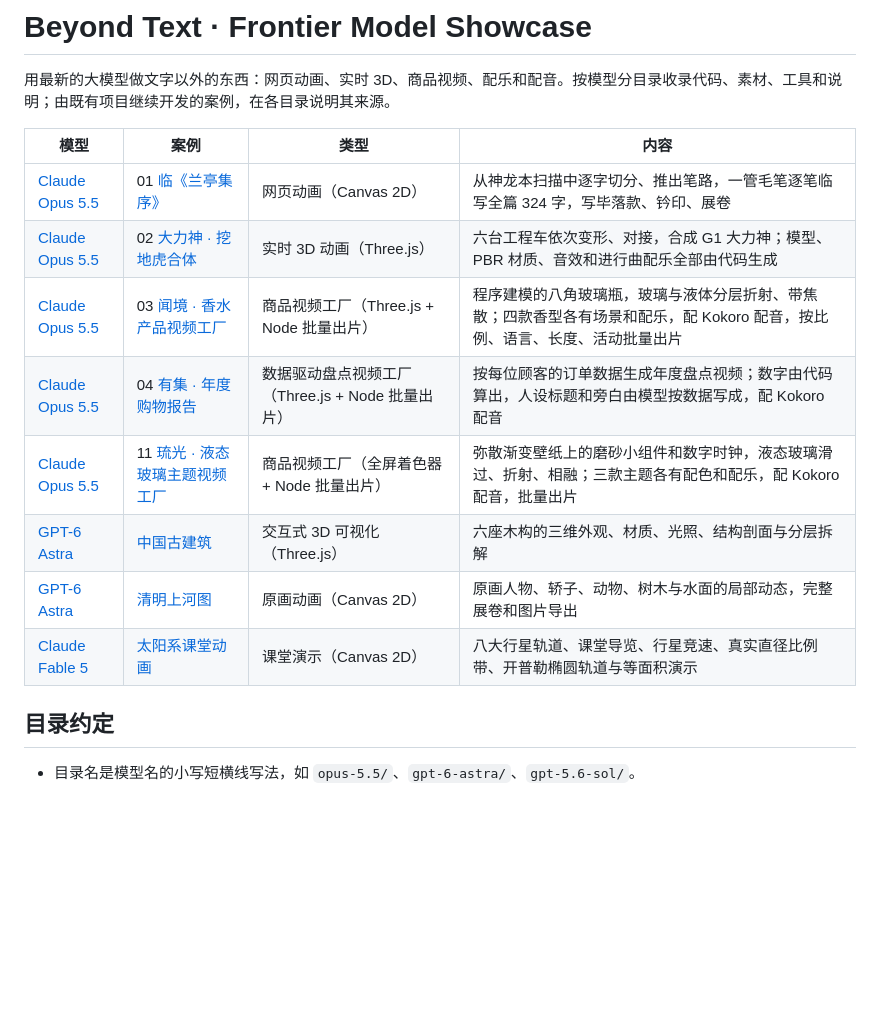
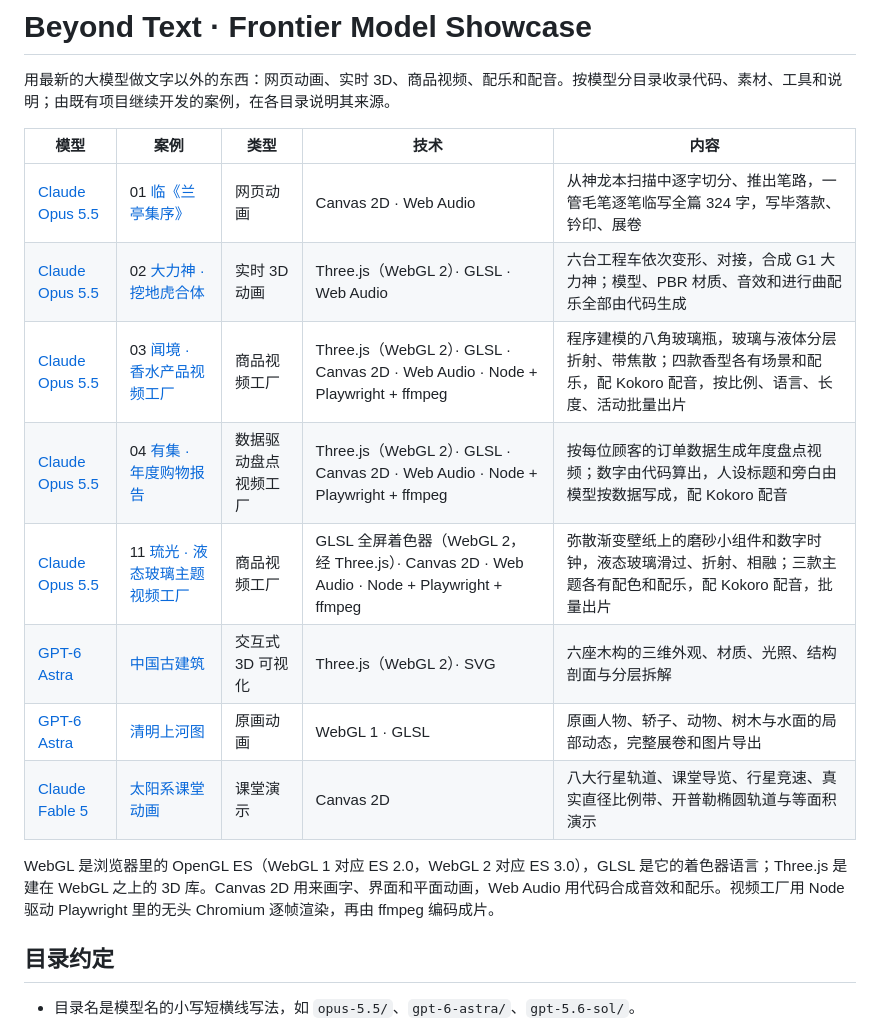
Before and after one commit to liangruibupt/beyond-text-frontier-model-showcase, a Markdown page: README.md, the part around the change. GitHub-like rendering; blank space fills up the shorter version.

Commit message:
README: add a tech column to the case table
Name the graphics and audio stack each case actually uses (checked in
the source): Canvas 2D, Three.js on WebGL 2, GLSL, Web Audio, and
Node + Playwright + ffmpeg for the video factories. The Qingming scroll
is raw WebGL 1 with GLSL, not Canvas 2D. A note under the table explains
how WebGL, OpenGL ES, GLSL and Three.js relate.

Co-Authored-By: Claude Opus 5.5 <noreply@anthropic.com>

```diff
--- a/README.md
+++ b/README.md
@@ -2,16 +2,18 @@
 
 用最新的大模型做文字以外的东西：网页动画、实时 3D、商品视频、配乐和配音。按模型分目录收录代码、素材、工具和说明；由既有项目继续开发的案例，在各目录说明其来源。
 
-| 模型 | 案例 | 类型 | 内容 |
-|---|---|---|---|
-| [Claude Opus 5.5](opus-5.5/README.md) | 01 [临《兰亭集序》](opus-5.5/01-lantingxu/) | 网页动画（Canvas 2D） | 从神龙本扫描中逐字切分、推出笔路，一管毛笔逐笔临写全篇 324 字，写毕落款、钤印、展卷 |
-| [Claude Opus 5.5](opus-5.5/README.md) | 02 [大力神 · 挖地虎合体](opus-5.5/02-devastator/) | 实时 3D 动画（Three.js） | 六台工程车依次变形、对接，合成 G1 大力神；模型、PBR 材质、音效和进行曲配乐全部由代码生成 |
-| [Claude Opus 5.5](opus-5.5/README.md) | 03 [闻境 · 香水产品视频工厂](opus-5.5/03-perfume/) | 商品视频工厂（Three.js + Node 批量出片） | 程序建模的八角玻璃瓶，玻璃与液体分层折射、带焦散；四款香型各有场景和配乐，配 Kokoro 配音，按比例、语言、长度、活动批量出片 |
-| [Claude Opus 5.5](opus-5.5/README.md) | 04 [有集 · 年度购物报告](opus-5.5/04-year-review/) | 数据驱动盘点视频工厂（Three.js + Node 批量出片） | 按每位顾客的订单数据生成年度盘点视频；数字由代码算出，人设标题和旁白由模型按数据写成，配 Kokoro 配音 |
-| [Claude Opus 5.5](opus-5.5/README.md) | 11 [琉光 · 液态玻璃主题视频工厂](opus-5.5/11-liquid-glass/) | 商品视频工厂（全屏着色器 + Node 批量出片） | 弥散渐变壁纸上的磨砂小组件和数字时钟，液态玻璃滑过、折射、相融；三款主题各有配色和配乐，配 Kokoro 配音，批量出片 |
-| [GPT-6 Astra](gpt-6-astra/README.md) | [中国古建筑](gpt-6-astra/chinese-architecture/index.html) | 交互式 3D 可视化（Three.js） | 六座木构的三维外观、材质、光照、结构剖面与分层拆解 |
-| [GPT-6 Astra](gpt-6-astra/README.md) | [清明上河图](gpt-6-astra/qingming-scroll/index.html) | 原画动画（Canvas 2D） | 原画人物、轿子、动物、树木与水面的局部动态，完整展卷和图片导出 |
-| [Claude Fable 5](fable5/README.md) | [太阳系课堂动画](fable5/solar-system/index.html) | 课堂演示（Canvas 2D） | 八大行星轨道、课堂导览、行星竞速、真实直径比例带、开普勒椭圆轨道与等面积演示 |
+| 模型 | 案例 | 类型 | 技术 | 内容 |
+|---|---|---|---|---|
+| [Claude Opus 5.5](opus-5.5/README.md) | 01 [临《兰亭集序》](opus-5.5/01-lantingxu/) | 网页动画 | Canvas 2D · Web Audio | 从神龙本扫描中逐字切分、推出笔路，一管毛笔逐笔临写全篇 324 字，写毕落款、钤印、展卷 |
+| [Claude Opus 5.5](opus-5.5/README.md) | 02 [大力神 · 挖地虎合体](opus-5.5/02-devastator/) | 实时 3D 动画 | Three.js（WebGL 2）· GLSL · Web Audio | 六台工程车依次变形、对接，合成 G1 大力神；模型、PBR 材质、音效和进行曲配乐全部由代码生成 |
+| [Claude Opus 5.5](opus-5.5/README.md) | 03 [闻境 · 香水产品视频工厂](opus-5.5/03-perfume/) | 商品视频工厂 | Three.js（WebGL 2）· GLSL · Canvas 2D · Web Audio · Node + Playwright + ffmpeg | 程序建模的八角玻璃瓶，玻璃与液体分层折射、带焦散；四款香型各有场景和配乐，配 Kokoro 配音，按比例、语言、长度、活动批量出片 |
+| [Claude Opus 5.5](opus-5.5/README.md) | 04 [有集 · 年度购物报告](opus-5.5/04-year-review/) | 数据驱动盘点视频工厂 | Three.js（WebGL 2）· GLSL · Canvas 2D · Web Audio · Node + Playwright + ffmpeg | 按每位顾客的订单数据生成年度盘点视频；数字由代码算出，人设标题和旁白由模型按数据写成，配 Kokoro 配音 |
+| [Claude Opus 5.5](opus-5.5/README.md) | 11 [琉光 · 液态玻璃主题视频工厂](opus-5.5/11-liquid-glass/) | 商品视频工厂 | GLSL 全屏着色器（WebGL 2，经 Three.js）· Canvas 2D · Web Audio · Node + Playwright + ffmpeg | 弥散渐变壁纸上的磨砂小组件和数字时钟，液态玻璃滑过、折射、相融；三款主题各有配色和配乐，配 Kokoro 配音，批量出片 |
+| [GPT-6 Astra](gpt-6-astra/README.md) | [中国古建筑](gpt-6-astra/chinese-architecture/index.html) | 交互式 3D 可视化 | Three.js（WebGL 2）· SVG | 六座木构的三维外观、材质、光照、结构剖面与分层拆解 |
+| [GPT-6 Astra](gpt-6-astra/README.md) | [清明上河图](gpt-6-astra/qingming-scroll/index.html) | 原画动画 | WebGL 1 · GLSL | 原画人物、轿子、动物、树木与水面的局部动态，完整展卷和图片导出 |
+| [Claude Fable 5](fable5/README.md) | [太阳系课堂动画](fable5/solar-system/index.html) | 课堂演示 | Canvas 2D | 八大行星轨道、课堂导览、行星竞速、真实直径比例带、开普勒椭圆轨道与等面积演示 |
+
+WebGL 是浏览器里的 OpenGL ES（WebGL 1 对应 ES 2.0，WebGL 2 对应 ES 3.0），GLSL 是它的着色器语言；Three.js 是建在 WebGL 之上的 3D 库。Canvas 2D 用来画字、界面和平面动画，Web Audio 用代码合成音效和配乐。视频工厂用 Node 驱动 Playwright 里的无头 Chromium 逐帧渲染，再由 ffmpeg 编码成片。
 
 ## 目录约定
 
```
